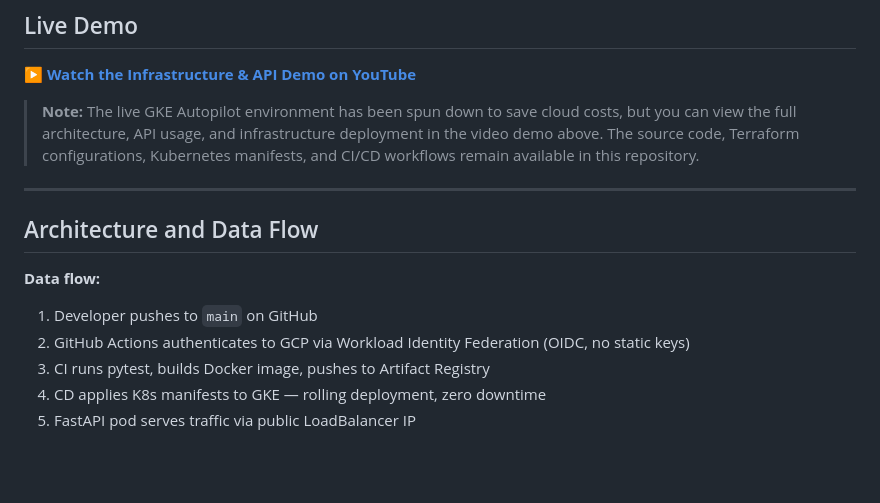
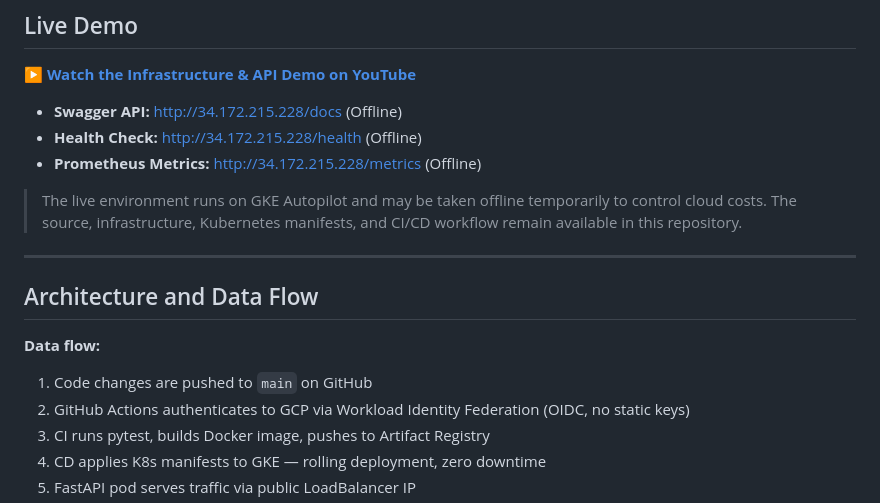
Before and after one commit to PrakritiGupta06/tunestack, a Markdown page: README.md, the part around the change. Rendered like a GitHub page; blank space fills up the shorter version.

Commit message:
Restore API links, update disclaimer, and revise data flow wording
Co-authored-by: arena-agent <297053741+arena-agent@users.noreply.github.com>

```diff
--- a/README.md
+++ b/README.md
@@ -6,14 +6,18 @@ A production-style, cloud-native music recommendation API built with Python, Fas
 
 ▶️ **[Watch the Infrastructure & API Demo on YouTube](https://youtu.be/KzUd22zV6JU)**
 
-> **Note:** The live GKE Autopilot environment has been spun down to save cloud costs, but you can view the full architecture, API usage, and infrastructure deployment in the video demo above. The source code, Terraform configurations, Kubernetes manifests, and CI/CD workflows remain available in this repository.
+- **Swagger API:** [http://34.172.215.228/docs](http://34.172.215.228/docs) (Offline)
+- **Health Check:** [http://34.172.215.228/health](http://34.172.215.228/health) (Offline)
+- **Prometheus Metrics:** [http://34.172.215.228/metrics](http://34.172.215.228/metrics) (Offline)
+
+> The live environment runs on GKE Autopilot and may be taken offline temporarily to control cloud costs. The source, infrastructure, Kubernetes manifests, and CI/CD workflow remain available in this repository.
 
 ---
 
 ## Architecture and Data Flow
 
 **Data flow:**
-1. Developer pushes to `main` on GitHub
+1. Code changes are pushed to `main` on GitHub
 2. GitHub Actions authenticates to GCP via Workload Identity Federation (OIDC, no static keys)
 3. CI runs pytest, builds Docker image, pushes to Artifact Registry
 4. CD applies K8s manifests to GKE — rolling deployment, zero downtime
```
